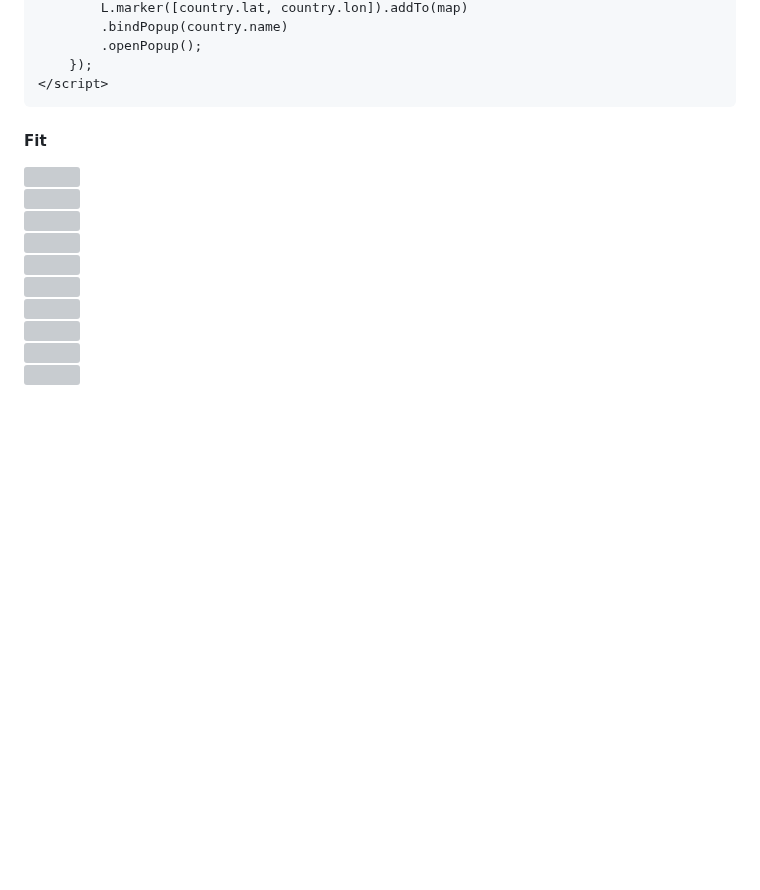
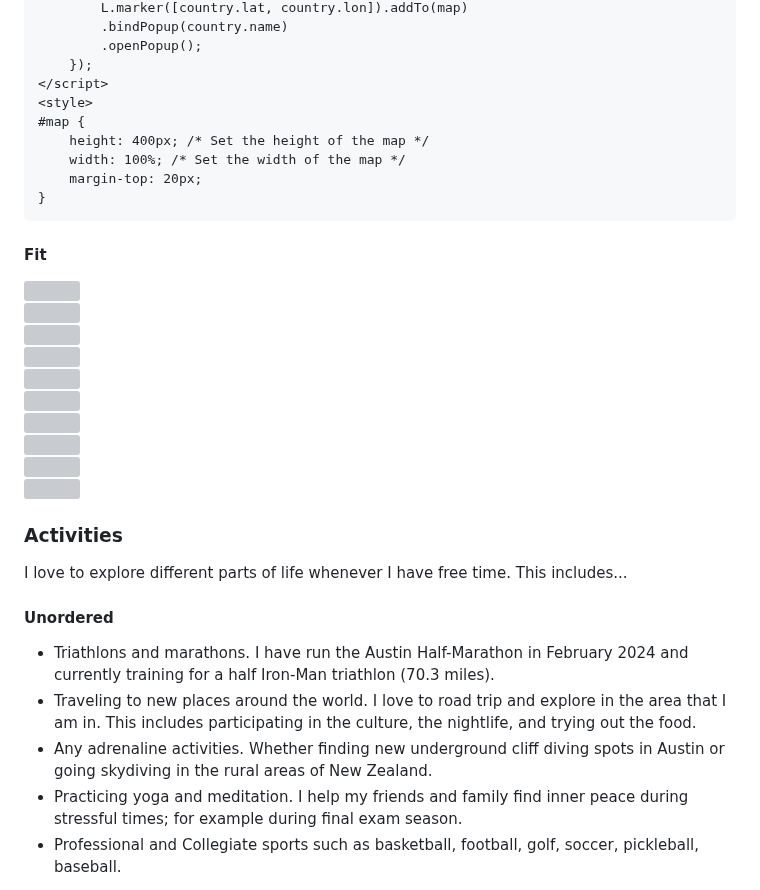
Before and after one commit to Ronakps/PersonalWebsite, a Markdown page: generic.md, the part around the change. GitHub-like rendering; blank space fills up the shorter version; grey boxes are pictures that could not be loaded.

Commit message:
new acitvites

```diff
--- a/generic.md
+++ b/generic.md
@@ -108,6 +108,13 @@ nav-menu: true
             .openPopup();
         });
     </script>
+    <style>
+    #map {
+        height: 400px; /* Set the height of the map */
+        width: 100%; /* Set the width of the map */
+        margin-top: 20px;
+    }
+</style>
 </body>
 </html>
 
@@ -129,3 +136,19 @@ nav-menu: true
 		<div class="4u$"><span class="image fit"><img src="{% link assets/images/pic08.jpg %}" alt="" /></span></div>
 	</div>
 </div>
+
+<!----------------------------------------------My Activities---------------------------------------------------->
+<h3>Activities</h3>
+<p>I love to explore different parts of life whenever I have free time. This includes...</p>
+<div class="row">
+    <div class="6u 12u$(small)">
+        <h4>Unordered</h4>
+        <ul>
+            <li>Triathlons and marathons. I have run the Austin Half-Marathon in February 2024 and currently training for a half Iron-Man triathlon (70.3 miles).</li>
+            <li>Traveling to new places around the world. I love to road trip and explore in the area that I am in. This includes participating in the culture, the nightlife, and trying out the food.</li>
+            <li>Any adrenaline activities. Whether finding new underground cliff diving spots in Austin or going skydiving in the rural areas of New Zealand.</li>
+            <li>Practicing yoga and meditation. I help my friends and family find inner peace during stressful times; for example during final exam season.</li>
+            <li>Professional and Collegiate sports such as basketball, football, golf, soccer, pickleball, baseball.</li>
+        </ul>
+    </div>
+</div>
```
